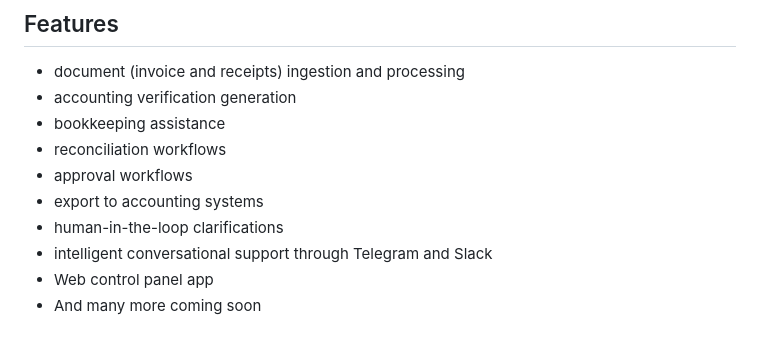
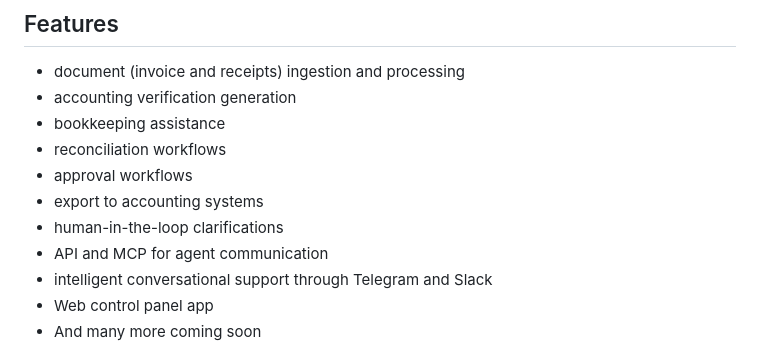
Before and after one commit to finelor/finelor, a Markdown page: README.md, the part around the change. Rendered like a GitHub page.

Commit message:
Update README feature bullet for API/MCP agent communication

```diff
--- a/README.md
+++ b/README.md
@@ -17,6 +17,7 @@ We are building and sharing openly the foundational infrastructure for autonomou
 - approval workflows
 - export to accounting systems
 - human-in-the-loop clarifications
+- API and MCP for agent communication
 - intelligent conversational support through Telegram and Slack
 - Web control panel app
 - And many more coming soon
```
